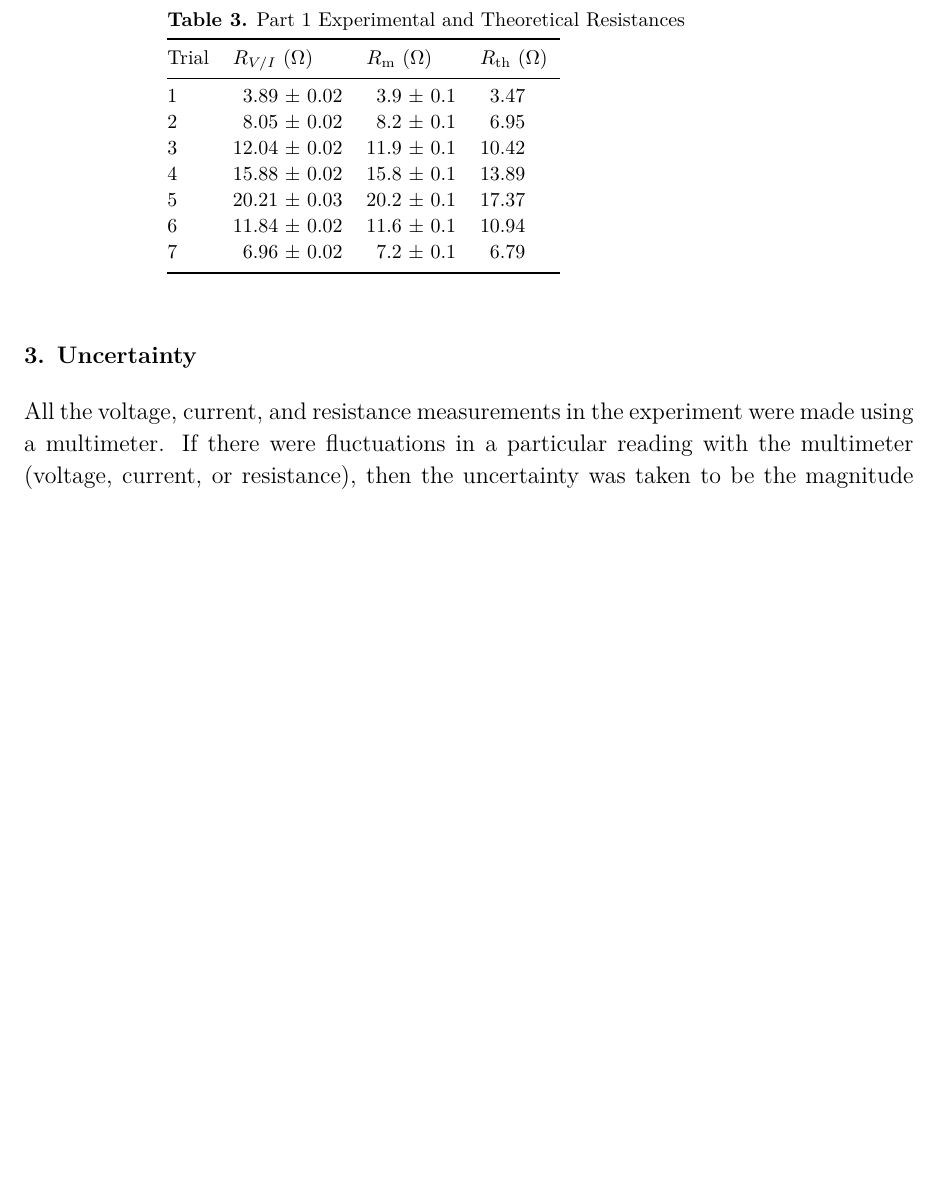
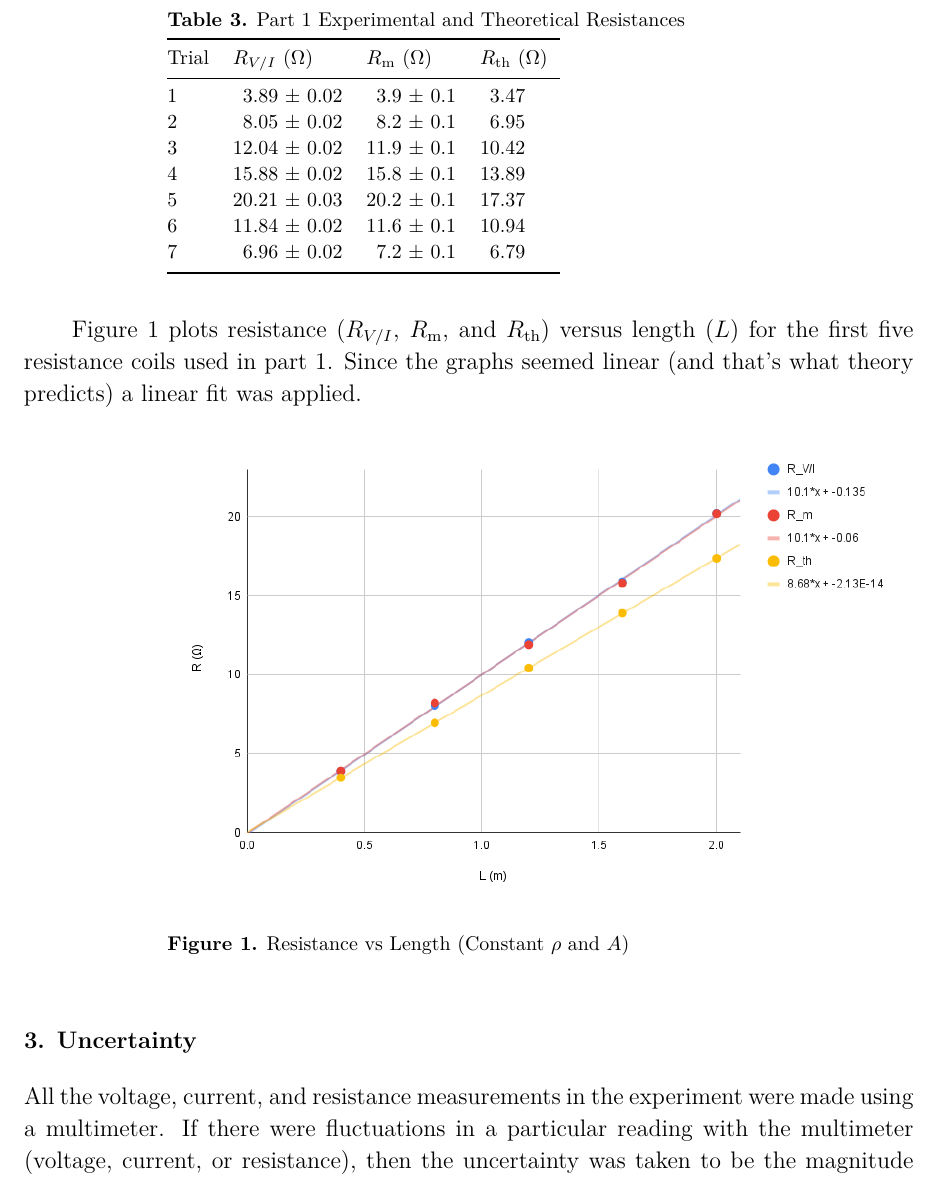
Before and after one commit to VinEdw/latex-physics-reports, a LaTeX paper (resistance-lab/resistance-lab-report.tex): part of page 3 of 4, cut so that both start at the same text, the shorter picture padded with empty space. The pictures show the PDF file resistance-lab/resistance-lab-report.pdf that the author committed with the source.

Commit message:
resistance vs length graph added

```diff
--- a/resistance-lab/resistance-lab-report.tex
+++ b/resistance-lab/resistance-lab-report.tex
@@ -107,6 +107,18 @@ Part 1 Experimental and Theoretical Resistances
 \br
 \end{tabular}\end{indented}\end{table}
 
+Figure \ref{fig:resistance_vs_length} plots resistance ($R_{V/I}$, $R_\mathrm{m}$, and $R_\mathrm{th}$) versus length ($L$) for the first five resistance coils used in part 1.
+Since the graphs seemed linear (and that's what theory predicts) a linear fit was applied.
+
+\begin{figure}[htbp]
+  \begin{indented}
+  \item[]\includegraphics[width=0.83\textwidth]{resistance-vs-length-graph.png}
+  \end{indented}
+  \caption{\label{fig:resistance_vs_length}
+  Resistance vs Length (Constant $\rho$ and $A$)
+  }
+\end{figure}
+
 %%%%%%%%%%%%%%%%%%%% Uncertainty %%%%%%%%%%%%%%%%%%%%
 \section{Uncertainty}
 
```
Also changed, not shown: resistance-lab/resistance-lab-report.pdf, resistance-lab/resistance-vs-length-graph.png (added).
